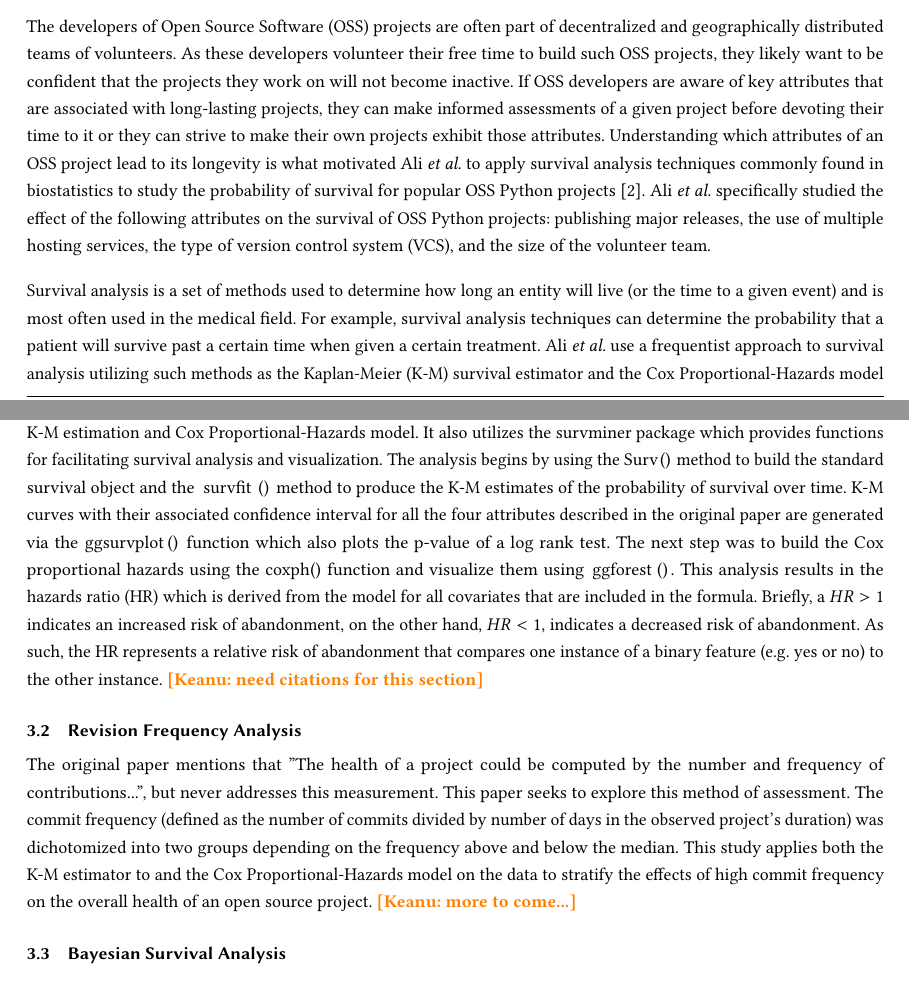
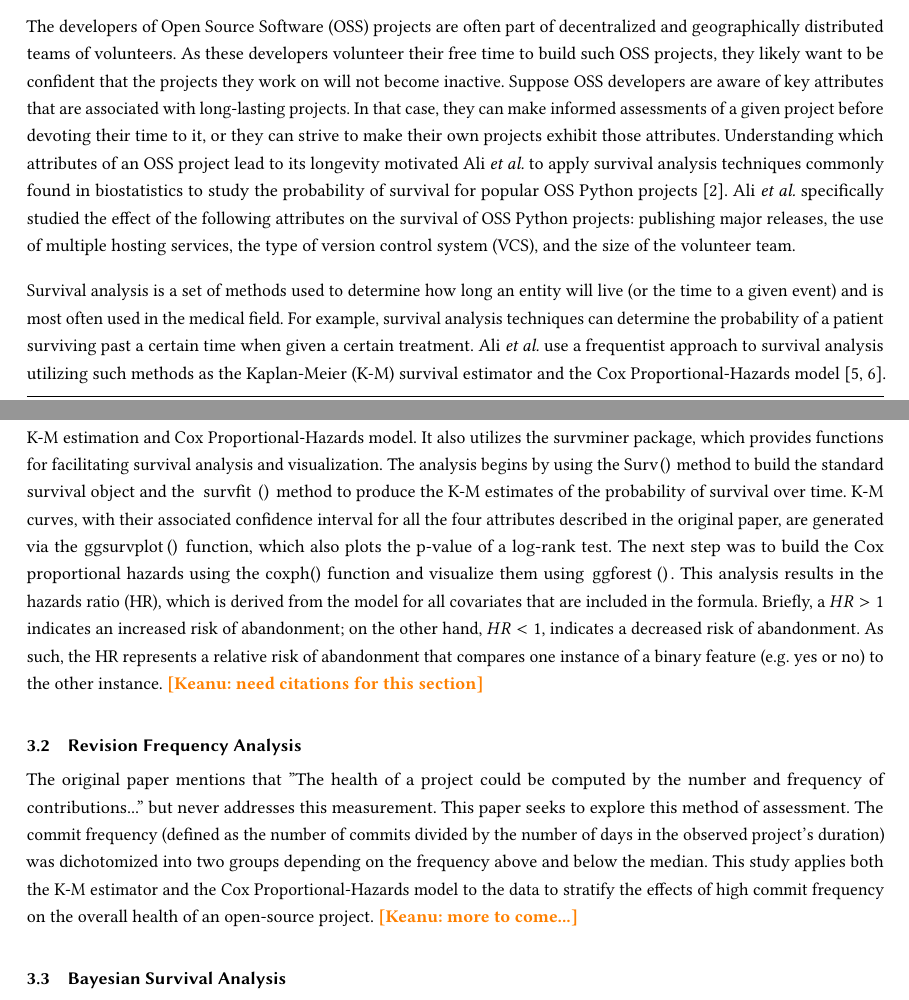
Before and after one commit to DerekRobin/Survival-Analysis-of-OSS-Projects, a LaTeX paper (report/report.tex): two parts of pages 1 and 5 of 11, joined at a grey line, cut so that both start at the same text. Compiled offline with pdfLaTeX.

Commit message:
fix grammar and update report pdf

```diff
--- a/report/report.tex
+++ b/report/report.tex
@@ -144,15 +144,14 @@
 \section{Introduction} \label{intro}
 The developers of Open Source Software (OSS) projects are often part of decentralized and geographically distributed teams of volunteers.
 As these developers volunteer their free time to build such OSS projects, they likely want to be confident that the projects they work on will not become inactive.
-If OSS developers are aware of key attributes that are associated with long-lasting projects, they can make informed assessments of a given project before devoting their time to it or they can strive to make their own projects exhibit those attributes.
-Understanding which attributes of an OSS project lead to its longevity is what motivated Ali \emph{et al.} to apply survival analysis techniques commonly found in biostatistics to study the probability of survival for popular OSS Python projects \cite{ali2020cheating}.
+Suppose OSS developers are aware of key attributes that are associated with long-lasting projects. In that case, they can make informed assessments of a given project before devoting their time to it, or they can strive to make their own projects exhibit those attributes.
+Understanding which attributes of an OSS project lead to its longevity motivated Ali \emph{et al.} to apply survival analysis techniques commonly found in biostatistics to study the probability of survival for popular OSS Python projects \cite{ali2020cheating}.
 Ali \emph{et al.} specifically studied the effect of the following attributes on the survival of OSS Python projects: publishing major releases, the use of multiple hosting services, the type of version control system (VCS), and the size of the volunteer team.
 
 Survival analysis is a set of methods used to determine how long an entity will live (or the time to a given event) and is most often used in the medical field.
-For example, survival analysis techniques can determine the probability that a patient will survive past a certain time when given a certain treatment.
+For example, survival analysis techniques can determine the probability of a patient surviving past a certain time when given a certain treatment.
 Ali \emph{et al.} use a frequentist approach to survival analysis utilizing such methods as the Kaplan-Meier (K-M) survival estimator and the Cox Proportional-Hazards model \cite{kaplan1958nonparametric, cox1972regression}.
-Though frequentist approaches are considered to be unbiased, minimal in variance, efficient, and generally sufficient, some consider them to lack robustness \cite{renganathan2016overview}.
-Another approach to survival analysis, Bayesian analysis, is considered to generate more robust models that perform well under the presence of new data being introduced and are generally easier to interpret results from \cite{renganathan2016overview}.
+Though frequentist approaches are considered to be unbiased, minimal in variance, efficient, and generally sufficient, some consider them to lack robustness \cite{renganathan2016overview}. Another approach to survival analysis, Bayesian analysis, is considered to generate more robust models that perform well under the presence of new data being introduced and are generally easier to interpret results from \cite{renganathan2016overview}.
 \keanu{We will flesh this discussion out a bit more and use more citations}
 
 The authors of this paper resonate with Ali \emph{et al.'s} motivation.
@@ -247,10 +246,10 @@ The original paper uses the Cox Proportional-Hazards model which allows for fitt
 The previously mentioned R notebook makes use of the \lstinline[language=R]!survival! package for K-M estimation and Cox Proportional-Hazards model.
-It also utilizes the \lstinline[language=R]!survminer! package which provides functions for facilitating survival analysis and visualization.
+It also utilizes the \lstinline[language=R]!survminer! package, which provides functions for facilitating survival analysis and visualization.
 The analysis begins by using the \lstinline[language=R]!Surv()! method to build the standard survival object and the \lstinline[language=R]!survfit()! method to produce the K-M estimates of the probability of survival over time.
-K-M curves with their associated confidence interval for all the four attributes described in the original paper are generated via the \lstinline[language=R]!ggsurvplot()! function which also plots the p-value of a log rank test.
+K-M curves, with their associated confidence interval for all the four attributes described in the original paper, are generated via the \lstinline[language=R]!ggsurvplot()! function, which also plots the p-value of a log-rank test.
 The next step was to build the Cox proportional hazards using the \lstinline[language=R]!coxph()! function and visualize them using \lstinline[language=R]!ggforest()!.
-This analysis results in the hazards ratio (HR) which is derived from the model for all covariates that are included in the formula.
-Briefly, a $HR > 1$ indicates an increased risk of abandonment, on the other hand, $HR < 1$, indicates a decreased risk of abandonment.
+This analysis results in the hazards ratio (HR), which is derived from the model for all covariates that are included in the formula.
+Briefly, a $HR > 1$ indicates an increased risk of abandonment; on the other hand, $HR < 1$, indicates a decreased risk of abandonment.
 As such, the HR represents a relative risk of abandonment that compares one instance of a binary feature (e.g. yes or no) to the other instance.
 \keanu{need citations for this section}
 
@@ -258,10 +257,10 @@ As such, the HR represents a relative risk of abandonment that compares one inst
 % The K-M estimator is used to estimate the survival function. In our use case, the K-M estimator will estimate the probability that the duration of a project is longer than time $t$. The other analysis we will be performing is fitting a Cox Proportional-Hazards model. The Cox Proportional-Hazards model is a regression model that will allow us to investigate the association between the survival of a project and its key attributes.
 \subsection{Revision Frequency Analysis}
 
-The original paper mentions that ''The health of a project could be computed by the number and frequency of contributions...'', but never addresses this measurement.
+The original paper mentions that ''The health of a project could be computed by the number and frequency of contributions...'' but never addresses this measurement.
 This paper seeks to explore this method of assessment.
-The commit frequency (defined as the number of commits divided by number of days in the observed project's duration) was dichotomized into two groups depending on the frequency above and below the median.
-This study applies both the K-M estimator to and the Cox Proportional-Hazards model on the data to stratify the effects of high commit frequency on the overall health of an open source project.
+The commit frequency (defined as the number of commits divided by the number of days in the observed project's duration) was dichotomized into two groups depending on the frequency above and below the median.
+This study applies both the K-M estimator and the Cox Proportional-Hazards model to the data to stratify the effects of high commit frequency on the overall health of an open-source project.
 \keanu{more to come...}
 
 \subsection{Bayesian Survival Analysis}
```
Also changed, not shown: report/report.pdf, report/report.tex (30 more changed lines).
